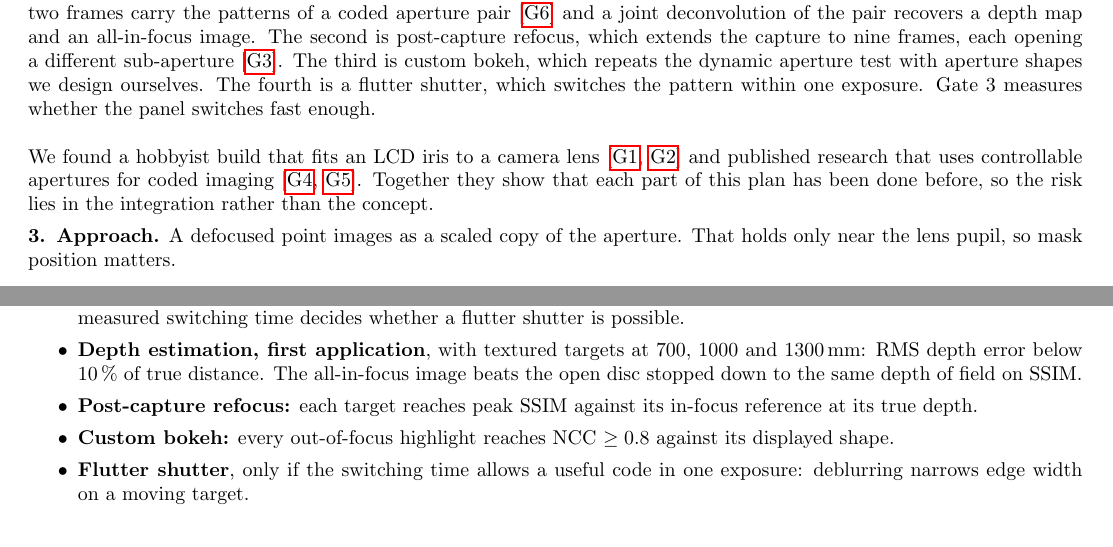
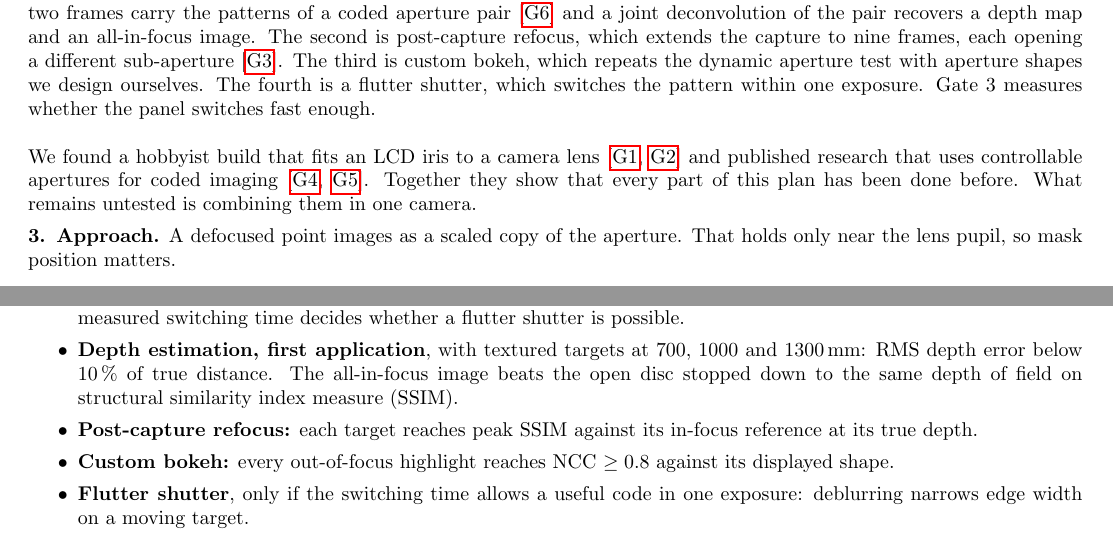
Before and after one commit to ethandoddo/MECH5720_MajorProject, a LaTeX document (Pitch/pitch.tex, which reads Pitch/sections/01_concept.tex): two parts of page 1 of 2, joined at a grey line, cut so that both start at the same text. Compiled offline with pdfLaTeX; a LaTeX package or settings file that is missing is left out.

Commit message:
Tighten the pitch wording and ignore slides and prose backups

```diff
--- a/Pitch/sections/01_concept.tex
+++ b/Pitch/sections/01_concept.tex
@@ -11,7 +11,7 @@
  \noindent Once the gates pass, four secondary goals follow, all built from the dynamic aperture. The first is depth estimation. The two frames carry the patterns of a coded aperture pair [\rl{G6}] and a joint deconvolution of the pair recovers a depth map and an all-in-focus image. The second is post-capture refocus, which extends the capture to nine frames, each opening a different sub-aperture [\rl{G3}]. The third is custom bokeh, which repeats the dynamic aperture test with aperture shapes we design ourselves. The fourth is a flutter shutter, which switches the pattern within one exposure. Gate 3 measures whether the panel switches fast enough.
 
 \vspace{\baselineskip}
- \noindent We found a hobbyist build that fits an LCD iris to a camera lens [\rl{G1}, \rl{G2}] and published research that uses controllable apertures for coded imaging [\rl{G4}, \rl{G5}]. Together they show that each part of this plan has been done before, so the risk lies in the integration rather than the concept.
+ \noindent We found a hobbyist build that fits an LCD iris to a camera lens [\rl{G1}, \rl{G2}] and published research that uses controllable apertures for coded imaging [\rl{G4}, \rl{G5}]. Together they show that every part of this plan has been done before. What remains untested is combining them in one camera.
 
 
 \vspace{0.4em}
@@ -29,7 +29,7 @@ A defocused point images as a scaled copy of the aperture. That holds only near
     \item \textbf{Gate 1, panel acts as an aperture:} a defocused point source matches the displayed pattern with normalised cross-correlation (NCC) $\geq 0.8$. Transmission loss stays at or below 3 stops.
     \item \textbf{Gate 2, coded pair PSFs:} PSF width grows with defocus. The two coded MTFs share no zeros in the target band, while the open-disc MTF shows its expected zeros.
     \item \textbf{Gate 3, dynamic aperture (the requirement):} two consecutive frames of a static point source show the two coded patterns at NCC $\geq 0.8$ each. Open-disc control frames before and after register within one pixel. The measured switching time decides whether a flutter shutter is possible.
-    \item \textbf{Depth estimation, first application}, with textured targets at 700, 1000 and 1300\,mm: RMS depth error below 10\,\% of true distance. The all-in-focus image beats the open disc stopped down to the same depth of field on SSIM.
+    \item \textbf{Depth estimation, first application}, with textured targets at 700, 1000 and 1300\,mm: RMS depth error below 10\,\% of true distance. The all-in-focus image beats the open disc stopped down to the same depth of field on structural similarity index measure (SSIM).
     \item \textbf{Post-capture refocus:} each target reaches peak SSIM against its in-focus reference at its true depth.
     \item \textbf{Custom bokeh:} every out-of-focus highlight reaches NCC $\geq 0.8$ against its displayed shape.
     \item \textbf{Flutter shutter}, only if the switching time allows a useful code in one exposure: deblurring narrows edge width on a moving target.
```
Also changed, not shown: 1 other file.
